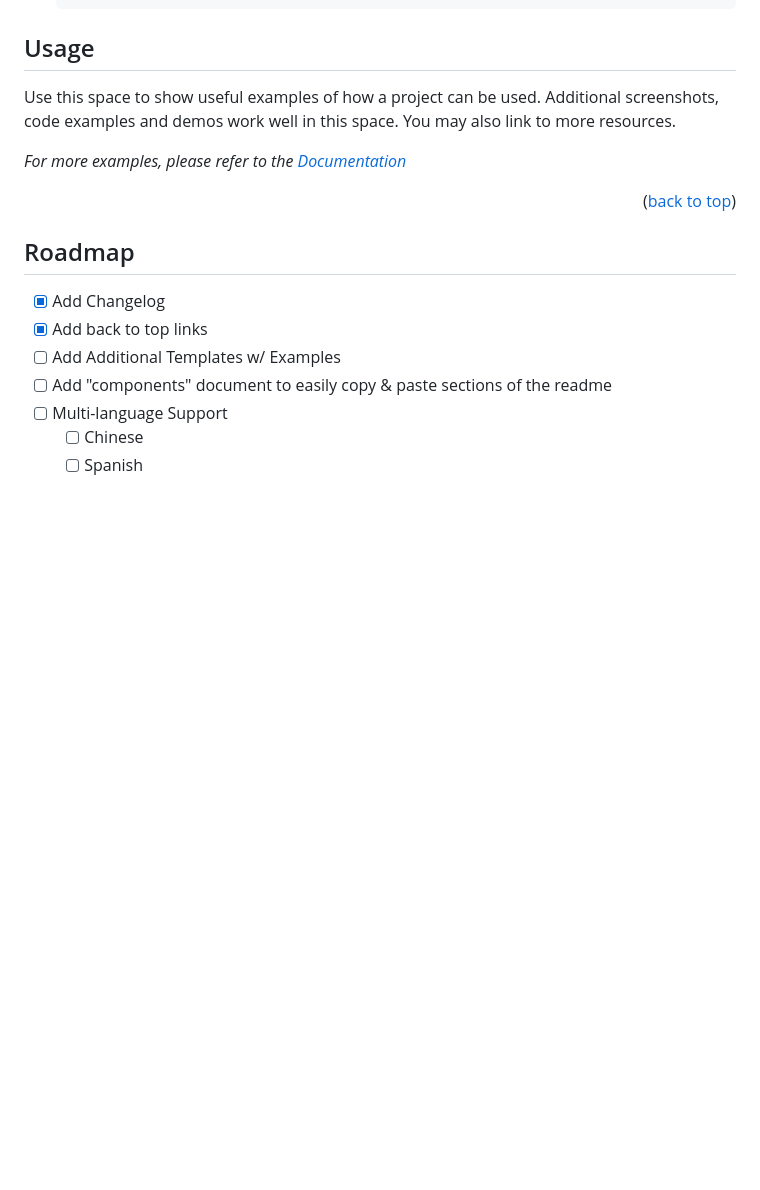
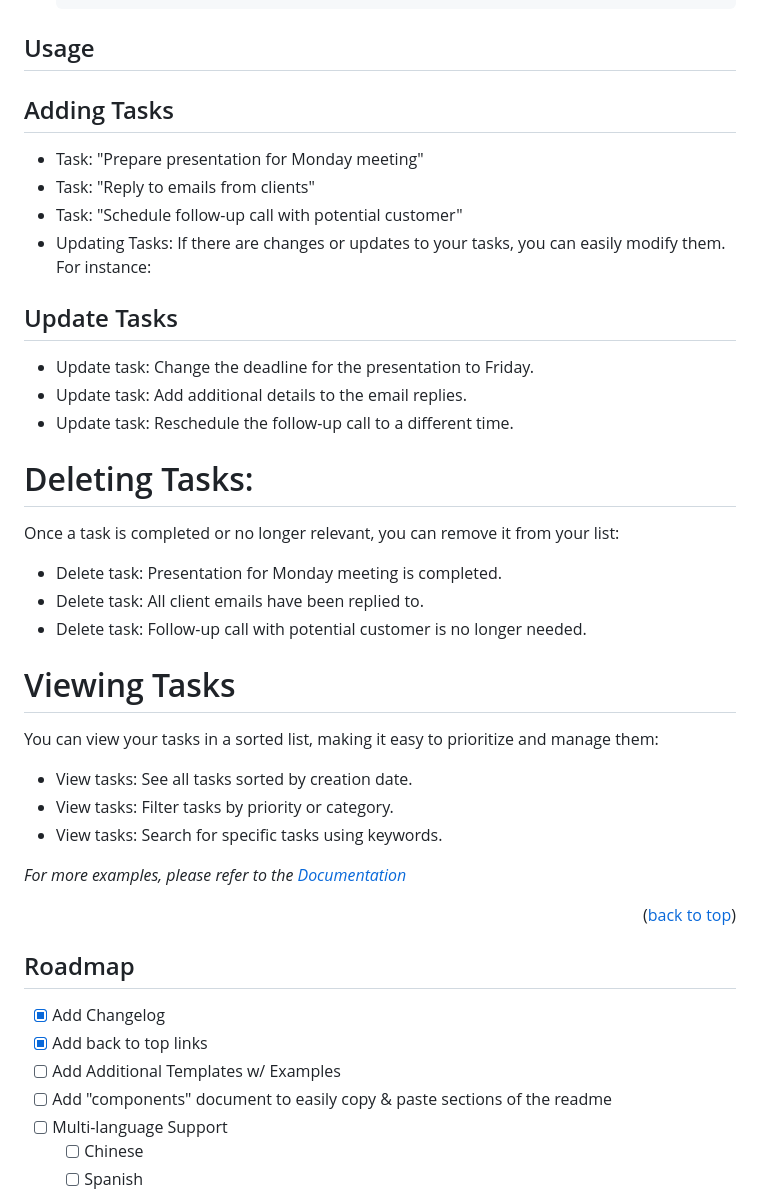
Before and after one commit to developersbm/DataBase-Management-Flask, a Markdown page: README.md, the part around the change. GitHub-like rendering; blank space fills up the shorter version.

```diff
--- a/README.md
+++ b/README.md
@@ -76,13 +76,31 @@ Install dependencies:
 <!-- USAGE EXAMPLES -->
 ## Usage
 
-Use this space to show useful examples of how a project can be used. Additional screenshots, code examples and demos work well in this space. You may also link to more resources.
+## Adding Tasks
+- Task: "Prepare presentation for Monday meeting"
+- Task: "Reply to emails from clients"
+- Task: "Schedule follow-up call with potential customer"
+- Updating Tasks: If there are changes or updates to your tasks, you can easily modify     them. For instance:
+## Update Tasks
+- Update task: Change the deadline for the presentation to Friday.
+- Update task: Add additional details to the email replies.
+- Update task: Reschedule the follow-up call to a different time.
+# Deleting Tasks:
+Once a task is completed or no longer relevant, you can remove it from your list:
+- Delete task: Presentation for Monday meeting is completed.
+- Delete task: All client emails have been replied to.
+- Delete task: Follow-up call with potential customer is no longer needed.
+
+# Viewing Tasks
+You can view your tasks in a sorted list, making it easy to prioritize and manage them:
+
+- View tasks: See all tasks sorted by creation date.
+- View tasks: Filter tasks by priority or category.
+- View tasks: Search for specific tasks using keywords.
 
 _For more examples, please refer to the [Documentation](https://example.com)_
 
 <p align="right">(<a href="#readme-top">back to top</a>)</p>
-
-
 
 <!-- ROADMAP -->
 ## Roadmap
```
